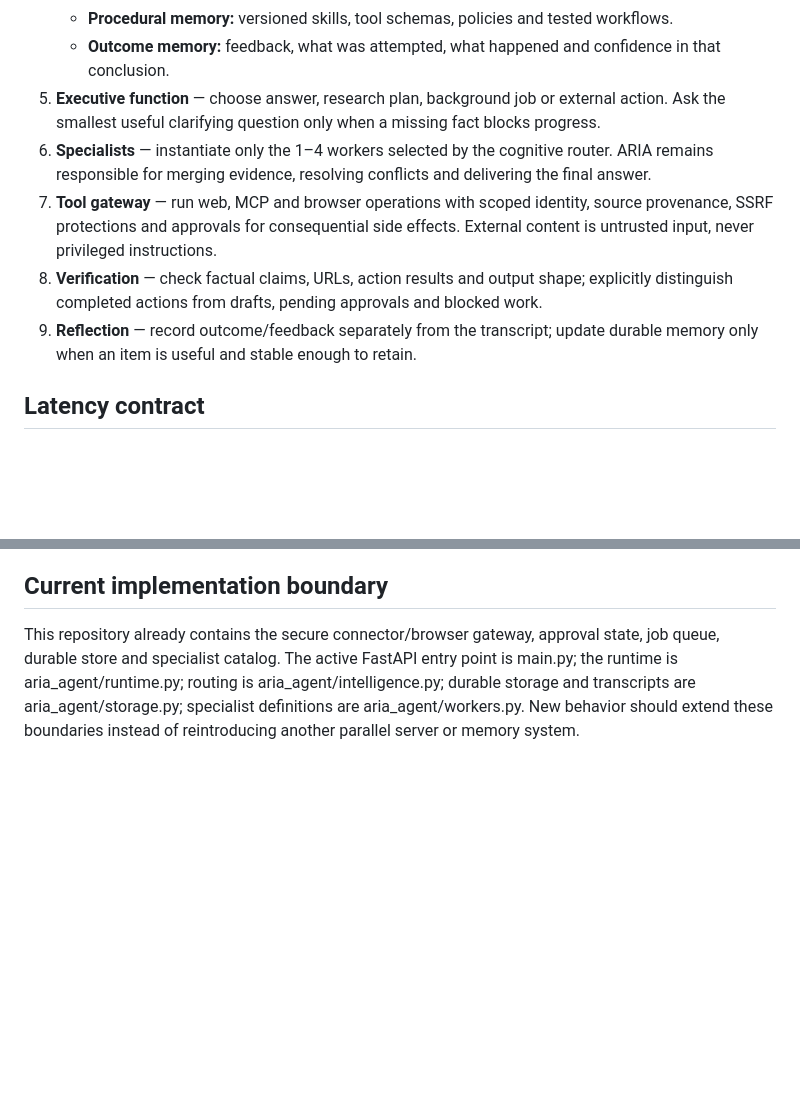
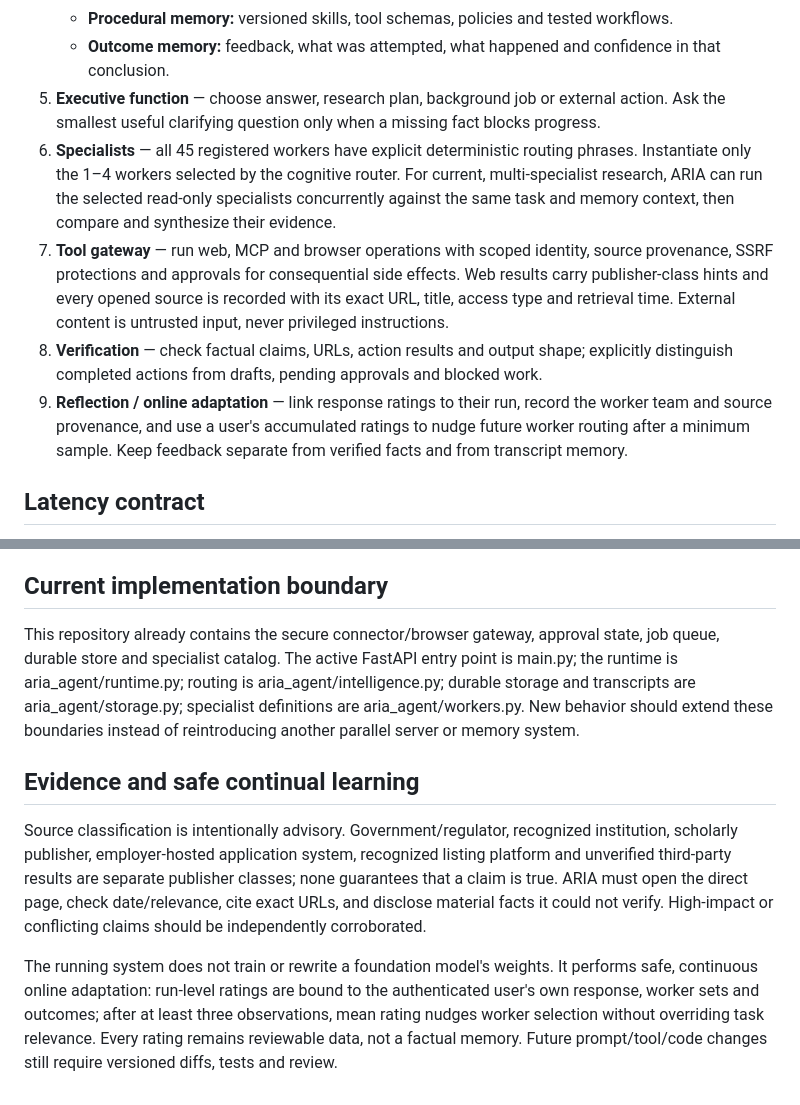
Before and after one commit to nicosheg/aria-brain, a Markdown page: docs/COGNITIVE_ARCHITECTURE.md, 2 parts joined by grey strips. GitHub-like rendering; blank space fills up the shorter version.

Commit message:
Document source evidence and safe continual learning

```diff
--- a/docs/COGNITIVE_ARCHITECTURE.md
+++ b/docs/COGNITIVE_ARCHITECTURE.md
@@ -15,10 +15,10 @@ Build a general personal agent that becomes more useful through accumulated cont
    - **Procedural memory:** versioned skills, tool schemas, policies and tested workflows.
    - **Outcome memory:** feedback, what was attempted, what happened and confidence in that conclusion.
 5. **Executive function** — choose answer, research plan, background job or external action. Ask the smallest useful clarifying question only when a missing fact blocks progress.
-6. **Specialists** — instantiate only the 1–4 workers selected by the cognitive router. ARIA remains responsible for merging evidence, resolving conflicts and delivering the final answer.
-7. **Tool gateway** — run web, MCP and browser operations with scoped identity, source provenance, SSRF protections and approvals for consequential side effects. External content is untrusted input, never privileged instructions.
+6. **Specialists** — all 45 registered workers have explicit deterministic routing phrases. Instantiate only the 1–4 workers selected by the cognitive router. For current, multi-specialist research, ARIA can run the selected read-only specialists concurrently against the same task and memory context, then compare and synthesize their evidence.
+7. **Tool gateway** — run web, MCP and browser operations with scoped identity, source provenance, SSRF protections and approvals for consequential side effects. Web results carry publisher-class hints and every opened source is recorded with its exact URL, title, access type and retrieval time. External content is untrusted input, never privileged instructions.
 8. **Verification** — check factual claims, URLs, action results and output shape; explicitly distinguish completed actions from drafts, pending approvals and blocked work.
-9. **Reflection** — record outcome/feedback separately from the transcript; update durable memory only when an item is useful and stable enough to retain.
+9. **Reflection / online adaptation** — link response ratings to their run, record the worker team and source provenance, and use a user's accumulated ratings to nudge future worker routing after a minimum sample. Keep feedback separate from verified facts and from transcript memory.
 
 ## Latency contract
 
@@ -53,3 +53,10 @@ The agent may autonomously learn about the user through authorized memory update
 ## Current implementation boundary
 
 This repository already contains the secure connector/browser gateway, approval state, job queue, durable store and specialist catalog. The active FastAPI entry point is main.py; the runtime is aria_agent/runtime.py; routing is aria_agent/intelligence.py; durable storage and transcripts are aria_agent/storage.py; specialist definitions are aria_agent/workers.py. New behavior should extend these boundaries instead of reintroducing another parallel server or memory system.
+
+
+## Evidence and safe continual learning
+
+Source classification is intentionally advisory. Government/regulator, recognized institution, scholarly publisher, employer-hosted application system, recognized listing platform and unverified third-party results are separate publisher classes; none guarantees that a claim is true. ARIA must open the direct page, check date/relevance, cite exact URLs, and disclose material facts it could not verify. High-impact or conflicting claims should be independently corroborated.
+
+The running system does not train or rewrite a foundation model's weights. It performs safe, continuous online adaptation: run-level ratings are bound to the authenticated user's own response, worker sets and outcomes; after at least three observations, mean rating nudges worker selection without overriding task relevance. Every rating remains reviewable data, not a factual memory. Future prompt/tool/code changes still require versioned diffs, tests and review.
```
